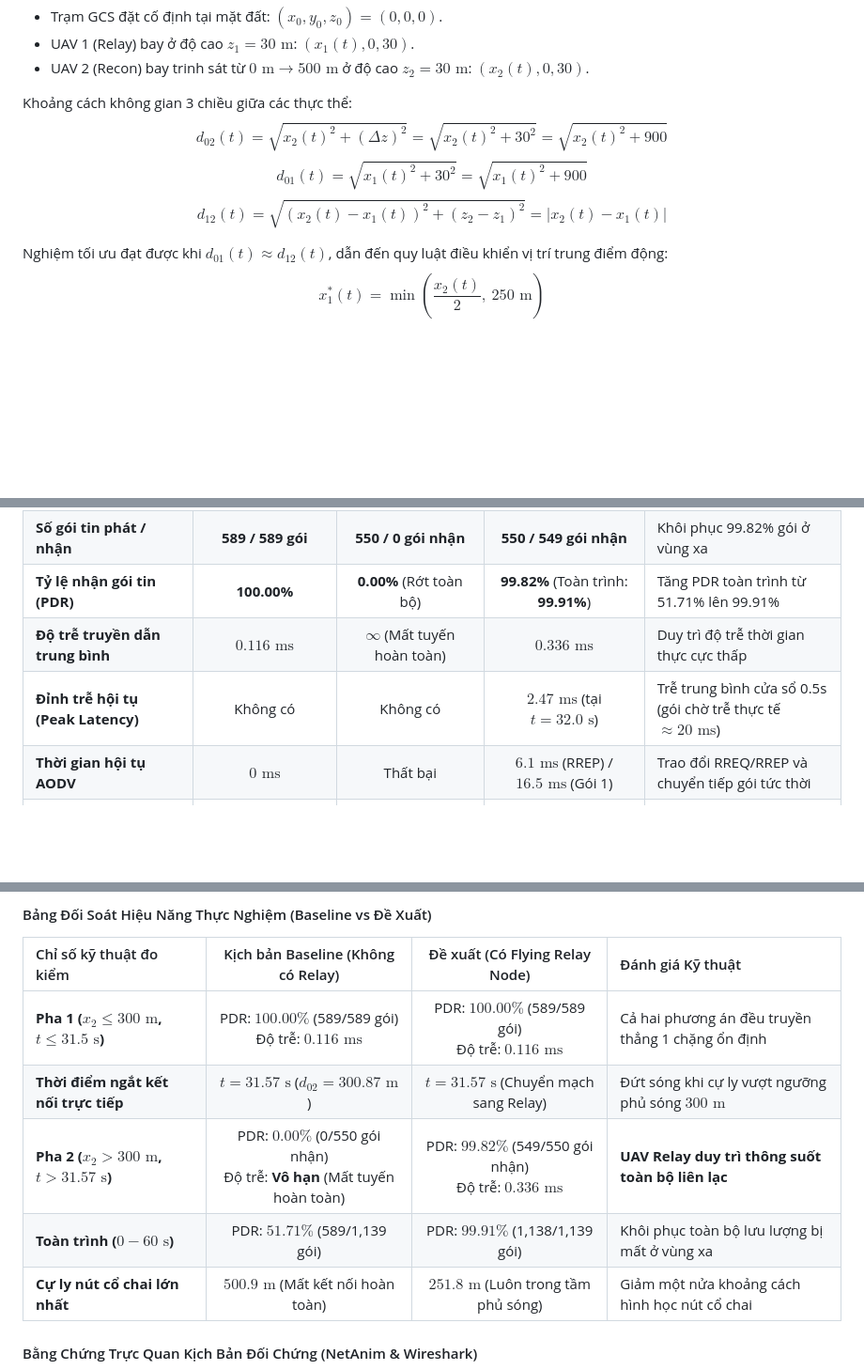
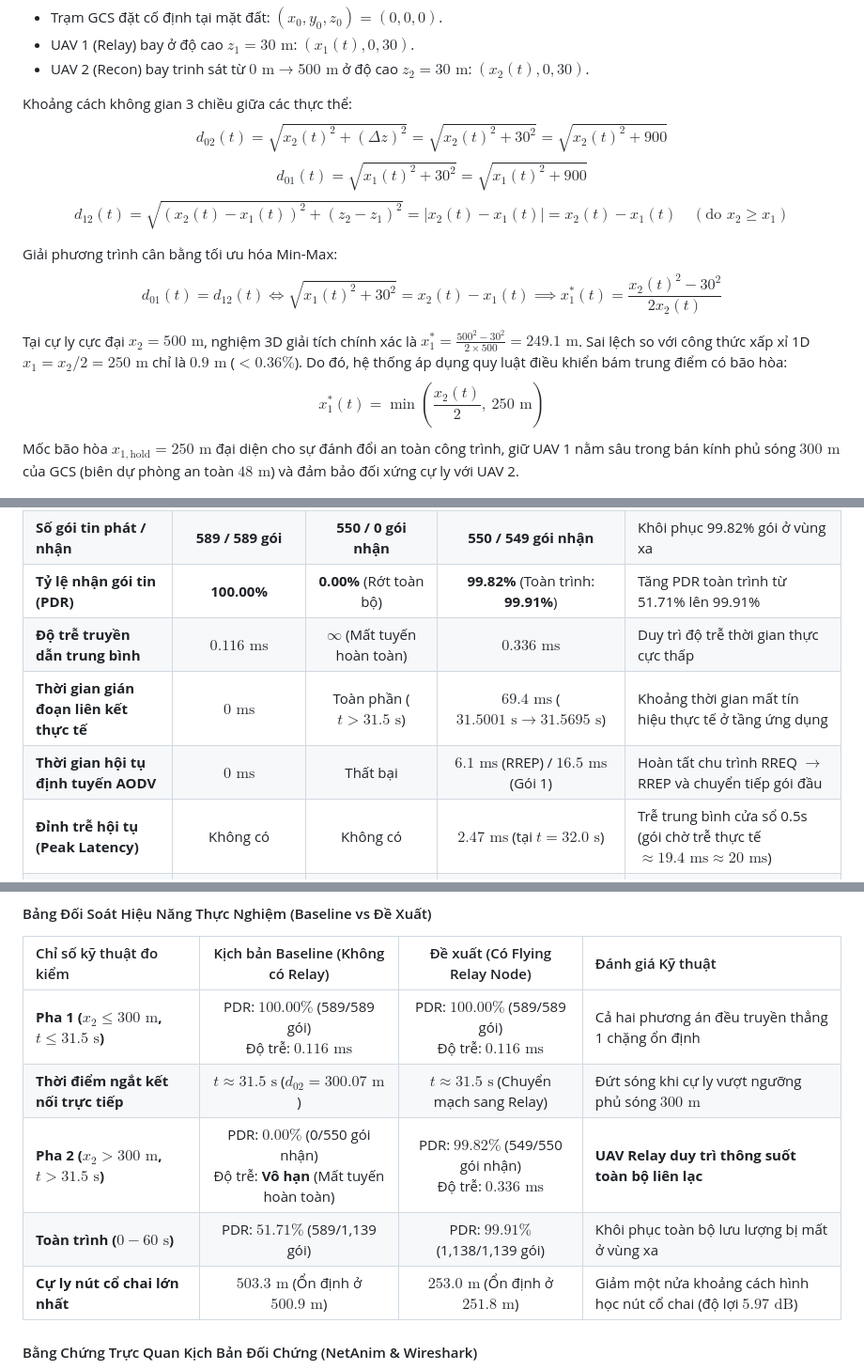
Before and after one commit to KhoaLe246205/N44_2026_LTM_016_022_028, a Markdown page: README.md, 3 parts joined by grey strips. Shown at 94% size. GitHub-like rendering; blank space fills up the shorter version.

```diff
--- a/README.md
+++ b/README.md
@@ -57,10 +57,14 @@ Trong không gian ba chiều:
 Khoảng cách không gian 3 chiều giữa các thực thể:
 $$d_{02}(t) = \sqrt{x_2(t)^2 + (\Delta z)^2} = \sqrt{x_2(t)^2 + 30^2} = \sqrt{x_2(t)^2 + 900}$$
 $$d_{01}(t) = \sqrt{x_1(t)^2 + 30^2} = \sqrt{x_1(t)^2 + 900}$$
-$$d_{12}(t) = \sqrt{(x_2(t) - x_1(t))^2 + (z_2 - z_1)^2} = |x_2(t) - x_1(t)|$$
+$$d_{12}(t) = \sqrt{(x_2(t) - x_1(t))^2 + (z_2 - z_1)^2} = |x_2(t) - x_1(t)| = x_2(t) - x_1(t) \quad (\text{do } x_2 \ge x_1)$$
 
-Nghiệm tối ưu đạt được khi $d_{01}(t) \approx d_{12}(t)$, dẫn đến quy luật điều khiển vị trí trung điểm động:
+Giải phương trình cân bằng tối ưu hóa Min-Max:
+$$d_{01}(t) = d_{12}(t) \iff \sqrt{x_1(t)^2 + 30^2} = x_2(t) - x_1(t) \implies x_1^*(t) = \frac{x_2(t)^2 - 30^2}{2 x_2(t)}$$
+
+Tại cự ly cực đại $x_2 = 500\text{ m}$, nghiệm 3D giải tích chính xác là $x_1^* = \frac{500^2 - 30^2}{2 \times 500} = 249.1\text{ m}$. Sai lệch so với công thức xấp xỉ 1D $x_1 = x_2/2 = 250\text{ m}$ chỉ là $0.9\text{ m}$ ($< 0.36\%$). Do đó, hệ thống áp dụng quy luật điều khiển bám trung điểm có bão hòa:
 $$x_1^*(t) = \min\left( \frac{x_2(t)}{2},\ 250\text{ m} \right)$$
+Mốc bão hòa $x_{1,\text{hold}} = 250\text{ m}$ đại diện cho sự đánh đổi an toàn công trình, giữ UAV 1 nằm sâu trong bán kính phủ sóng $300\text{ m}$ của GCS (biên dự phòng an toàn $48\text{ m}$) và đảm bảo đối xứng cự ly với UAV 2.
 
 <div align="center">
   <img src="docs/images/hinh_3_1_minmax.png" alt="Mô hình tối ưu hóa Min-Max 3D" width="750"/>
@@ -185,8 +189,9 @@ Số liệu được trích xuất trực tiếp từ các tệp nhật ký th
 | **Số gói tin phát / nhận** | **589 / 589 gói** | **550 / 0 gói nhận** | **550 / 549 gói nhận** | Khôi phục 99.82% gói ở vùng xa |
 | **Tỷ lệ nhận gói tin (PDR)** | **100.00%** | **0.00%** (Rớt toàn bộ) | **99.82%** (Toàn trình: **99.91%**) | Tăng PDR toàn trình từ 51.71% lên 99.91% |
 | **Độ trễ truyền dẫn trung bình** | **$0.116\text{ ms}$** | $\infty$ (Mất tuyến hoàn toàn) | **$0.336\text{ ms}$** | Duy trì độ trễ thời gian thực cực thấp |
-| **Đỉnh trễ hội tụ (Peak Latency)** | Không có | Không có | **$2.47\text{ ms}$** (tại $t = 32.0\text{ s}$) | Trễ trung bình cửa sổ 0.5s (gói chờ trễ thực tế $\approx 20\text{ ms}$) |
-| **Thời gian hội tụ AODV** | $0\text{ ms}$ | Thất bại | **$6.1\text{ ms}$** (RREP) / **$16.5\text{ ms}$** (Gói 1) | Trao đổi RREQ/RREP và chuyển tiếp gói tức thời |
+| **Thời gian gián đoạn liên kết thực tế** | $0\text{ ms}$ | Toàn phần ($t > 31.5\text{ s}$) | **$69.4\text{ ms}$** ($31.5001\text{ s} \rightarrow 31.5695\text{ s}$) | Khoảng thời gian mất tín hiệu thực tế ở tầng ứng dụng |
+| **Thời gian hội tụ định tuyến AODV** | $0\text{ ms}$ | Thất bại | **$6.1\text{ ms}$** (RREP) / **$16.5\text{ ms}$** (Gói 1) | Hoàn tất chu trình RREQ $\rightarrow$ RREP và chuyển tiếp gói đầu |
+| **Đỉnh trễ hội tụ (Peak Latency)** | Không có | Không có | **$2.47\text{ ms}$** (tại $t = 32.0\text{ s}$) | Trễ trung bình cửa sổ 0.5s (gói chờ trễ thực tế $\approx 19.4\text{ ms} \approx 20\text{ ms}$) |
 | **Băng thông cấu hình (Offered Load)** | $20.48\text{ Kbps}$ | $0.00\text{ Kbps}$ | **$20.48\text{ Kbps}$** (20 pkts/s $\times$ 128 B) | Luồng Telemetry UDP danh định |
 | **Thông lượng thực tế (Throughput)** | **$\approx 20.48\text{ Kbps}$** | $0.00\text{ Kbps}$ | **$\approx 20.44\text{ Kbps}$** | Băng thông đạt xấp xỉ 100% danh định |
 | **Trạng thái liên lạc** | Trực tiếp ổn định | Mất kiểm soát phương tiện | **Liên tục, thông suốt toàn phần** | Giải quyết triệt để nút cổ chai cự ly |
@@ -244,10 +249,10 @@ Giao diện Radar HUD phản ánh chính xác trạng thái hoạt động thự
 | Chỉ số kỹ thuật đo kiểm | Kịch bản Baseline (Không có Relay) | Đề xuất (Có Flying Relay Node) | Đánh giá Kỹ thuật |
 | :--- | :---: | :---: | :--- |
 | **Pha 1 ($x_2 \le 300\text{ m}$, $t \le 31.5\text{ s}$)** | PDR: **$100.00\%$** (589/589 gói)<br/>Độ trễ: **$0.116\text{ ms}$** | PDR: **$100.00\%$** (589/589 gói)<br/>Độ trễ: **$0.116\text{ ms}$** | Cả hai phương án đều truyền thẳng 1 chặng ổn định |
-| **Thời điểm ngắt kết nối trực tiếp** | $t = 31.57\text{ s}$ ($d_{02} = 300.87\text{ m}$) | $t = 31.57\text{ s}$ (Chuyển mạch sang Relay) | Đứt sóng khi cự ly vượt ngưỡng phủ sóng $300\text{ m}$ |
-| **Pha 2 ($x_2 > 300\text{ m}$, $t > 31.57\text{ s}$)** | PDR: **$0.00\%$** (0/550 gói nhận)<br/>Độ trễ: **Vô hạn** (Mất tuyến hoàn toàn) | PDR: **$99.82\%$** (549/550 gói nhận)<br/>Độ trễ: **$0.336\text{ ms}$** | **UAV Relay duy trì thông suốt toàn bộ liên lạc** |
+| **Thời điểm ngắt kết nối trực tiếp** | $t \approx 31.5\text{ s}$ ($d_{02} = 300.07\text{ m}$) | $t \approx 31.5\text{ s}$ (Chuyển mạch sang Relay) | Đứt sóng khi cự ly vượt ngưỡng phủ sóng $300\text{ m}$ |
+| **Pha 2 ($x_2 > 300\text{ m}$, $t > 31.5\text{ s}$)** | PDR: **$0.00\%$** (0/550 gói nhận)<br/>Độ trễ: **Vô hạn** (Mất tuyến hoàn toàn) | PDR: **$99.82\%$** (549/550 gói nhận)<br/>Độ trễ: **$0.336\text{ ms}$** | **UAV Relay duy trì thông suốt toàn bộ liên lạc** |
 | **Toàn trình ($0 - 60\text{ s}$)** | PDR: **$51.71\%$** (589/1,139 gói) | PDR: **$99.91\%$** (1,138/1,139 gói) | Khôi phục toàn bộ lưu lượng bị mất ở vùng xa |
-| **Cự ly nút cổ chai lớn nhất** | **$500.9\text{ m}$** (Mất kết nối hoàn toàn) | **$251.8\text{ m}$** (Luôn trong tầm phủ sóng) | Giảm một nửa khoảng cách hình học nút cổ chai |
+| **Cự ly nút cổ chai lớn nhất** | **$503.3\text{ m}$** (Ổn định ở $500.9\text{ m}$) | **$253.0\text{ m}$** (Ổn định ở $251.8\text{ m}$) | Giảm một nửa khoảng cách hình học nút cổ chai (độ lợi $5.97\text{ dB}$) |
 
 #### Bằng Chứng Trực Quan Kịch Bản Đối Chứng (NetAnim & Wireshark)
 
```
Also changed, not shown: other parts of README.md (+36 -30 lines), docs/images/hinh_5_3_radar_and_netanim.png (added), 3 other files.
